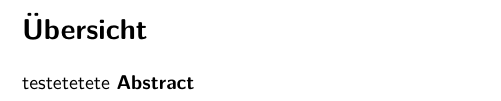
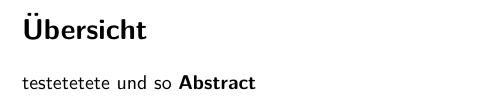
Before and after one commit to DFuh/masterproj, a LaTeX document (offline_v01.tex): part of page 2 of 89, cut so that both start at the same text. Compiled offline with pdfLaTeX.

Commit message:
Update offline_v01.tex

```diff
--- a/offline_v01.tex
+++ b/offline_v01.tex
@@ -611,6 +611,7 @@ type=symbolslist}
 
 \section*{Übersicht}
 testetetete
+und so
 {\textbf{Abstract}}\par
 % Un resumen del problema a tratar debería tener menos de 200 palabras y no incluir referencias. Un resumen del problema a tratar debería tener menos de 200 palabras y no incluir referencias. Un resumen del problema a tratar debería tener menos de 200 palabras y no incluir referencias. Un resumen del problema a tratar debería tener menos de 200 palabras y no incluir referencias. Un resumen del problema a tratar debería tener menos de 200 palabras y no incluir referencias.
 
```
